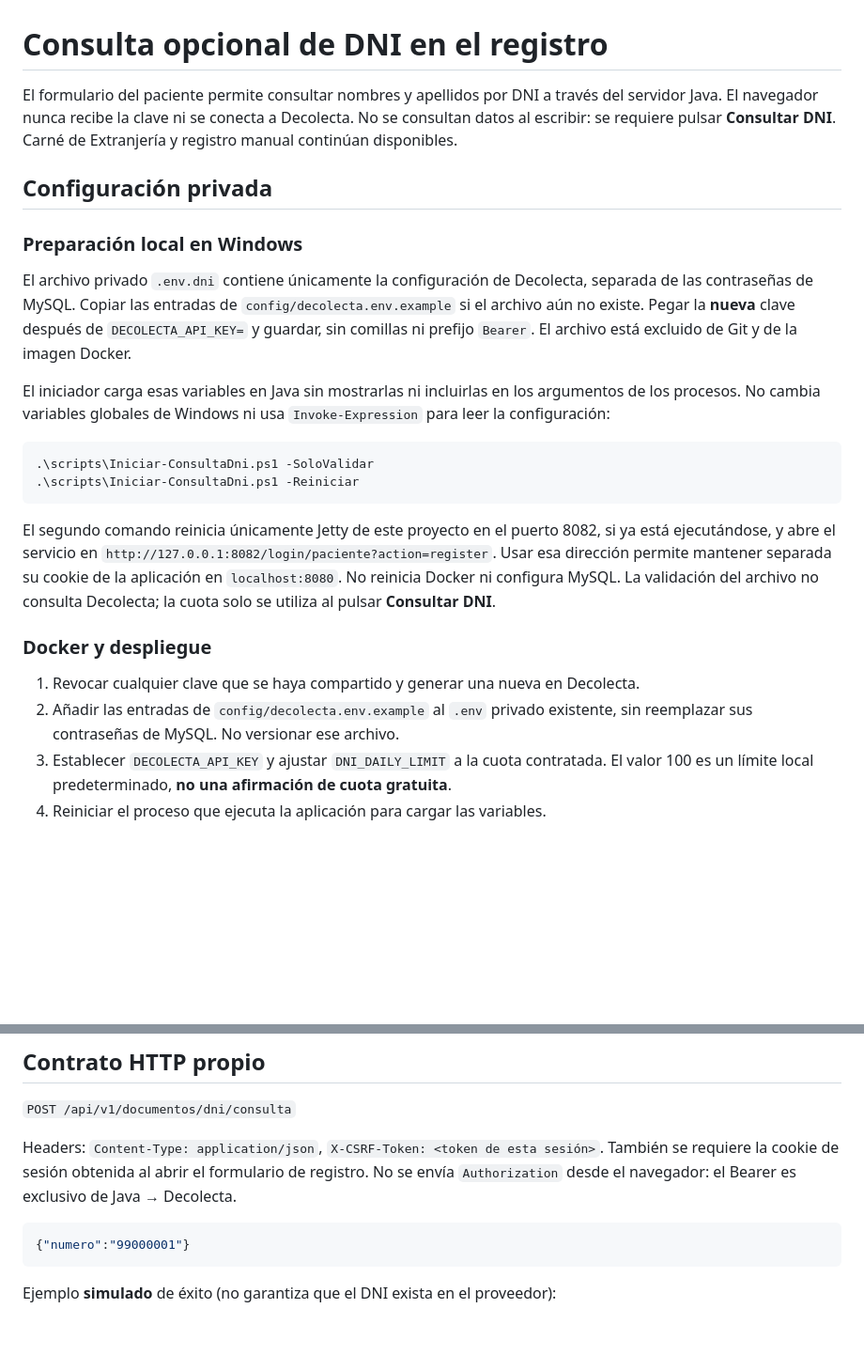
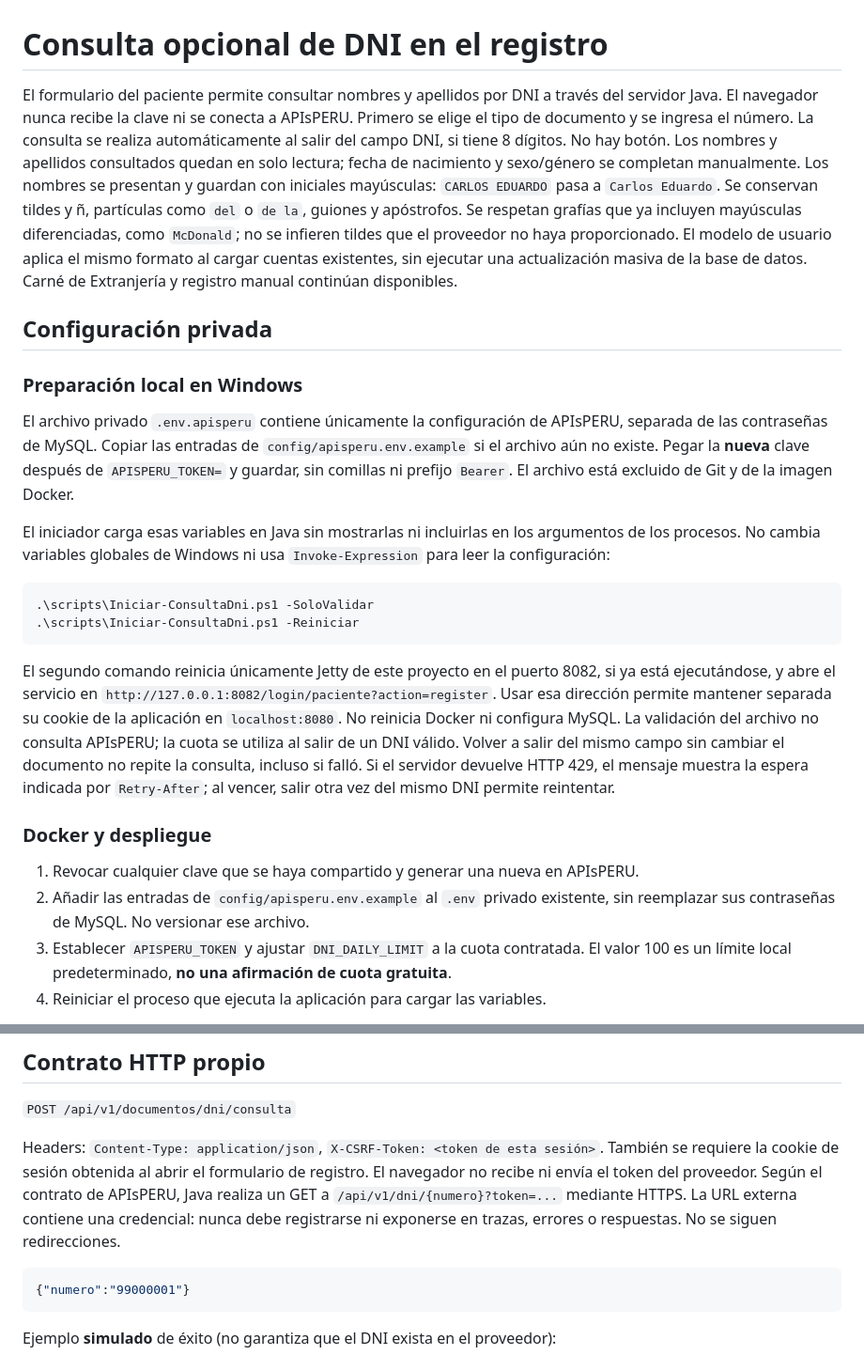
Before and after one commit to eduardoayala-dev/clinicaInternacional, a Markdown page: docs/consulta-dni.md, 2 parts joined by grey strips. Shown at 94% size. Rendered like a GitHub page; blank space fills up the shorter version.

````diff
--- a/docs/consulta-dni.md
+++ b/docs/consulta-dni.md
@@ -1,18 +1,27 @@
 # Consulta opcional de DNI en el registro
 
 El formulario del paciente permite consultar nombres y apellidos por DNI a través
-del servidor Java. El navegador nunca recibe la clave ni se conecta a Decolecta.
-No se consultan datos al escribir: se requiere pulsar **Consultar DNI**.
+del servidor Java. El navegador nunca recibe la clave ni se conecta a APIsPERU.
+Primero se elige el tipo de documento y se ingresa el número. La consulta se
+realiza automáticamente al salir del campo DNI, si tiene 8 dígitos. No hay botón.
+Los nombres y apellidos consultados quedan en solo lectura; fecha de nacimiento
+y sexo/género se completan manualmente.
+Los nombres se presentan y guardan con iniciales mayúsculas: `CARLOS EDUARDO`
+pasa a `Carlos Eduardo`. Se conservan tildes y ñ, partículas como `del` o `de la`,
+guiones y apóstrofos. Se respetan grafías que ya incluyen mayúsculas diferenciadas,
+como `McDonald`; no se infieren tildes que el proveedor no haya proporcionado.
+El modelo de usuario aplica el mismo formato al cargar cuentas existentes, sin
+ejecutar una actualización masiva de la base de datos.
 Carné de Extranjería y registro manual continúan disponibles.
 
 ## Configuración privada
 
 ### Preparación local en Windows
 
-El archivo privado `.env.dni` contiene únicamente la configuración de Decolecta,
+El archivo privado `.env.apisperu` contiene únicamente la configuración de APIsPERU,
 separada de las contraseñas de MySQL. Copiar las entradas de
-`config/decolecta.env.example` si el archivo aún no existe. Pegar la **nueva** clave
-después de `DECOLECTA_API_KEY=` y guardar, sin comillas ni prefijo `Bearer`.
+`config/apisperu.env.example` si el archivo aún no existe. Pegar la **nueva** clave
+después de `APISPERU_TOKEN=` y guardar, sin comillas ni prefijo `Bearer`.
 El archivo está excluido de Git y de la imagen Docker.
 
 El iniciador carga esas variables en Java sin mostrarlas ni incluirlas en los
@@ -29,14 +38,17 @@ si ya está ejecutándose, y abre el servicio en
 `http://127.0.0.1:8082/login/paciente?action=register`.
 Usar esa dirección permite mantener separada su cookie de la aplicación en
 `localhost:8080`. No reinicia Docker ni configura MySQL. La validación del archivo
-no consulta Decolecta; la cuota solo se utiliza al pulsar **Consultar DNI**.
+no consulta APIsPERU; la cuota se utiliza al salir de un DNI válido. Volver a salir
+del mismo campo sin cambiar el documento no repite la consulta, incluso si falló.
+Si el servidor devuelve HTTP 429, el mensaje muestra la espera indicada por
+`Retry-After`; al vencer, salir otra vez del mismo DNI permite reintentar.
 
 ### Docker y despliegue
 
-1. Revocar cualquier clave que se haya compartido y generar una nueva en Decolecta.
-2. Añadir las entradas de `config/decolecta.env.example` al `.env` privado existente,
+1. Revocar cualquier clave que se haya compartido y generar una nueva en APIsPERU.
+2. Añadir las entradas de `config/apisperu.env.example` al `.env` privado existente,
    sin reemplazar sus contraseñas de MySQL. No versionar ese archivo.
-3. Establecer `DECOLECTA_API_KEY` y ajustar `DNI_DAILY_LIMIT` a la cuota contratada.
+3. Establecer `APISPERU_TOKEN` y ajustar `DNI_DAILY_LIMIT` a la cuota contratada.
    El valor 100 es un límite local predeterminado, **no una afirmación de cuota gratuita**.
 4. Reiniciar el proceso que ejecuta la aplicación para cargar las variables.
 
@@ -64,7 +76,10 @@ No se ha usado la clave compartida ni consultado personas reales durante el desa
 
 Headers: `Content-Type: application/json`, `X-CSRF-Token: <token de esta sesión>`.
 También se requiere la cookie de sesión obtenida al abrir el formulario de registro.
-No se envía `Authorization` desde el navegador: el Bearer es exclusivo de Java → Decolecta.
+El navegador no recibe ni envía el token del proveedor. Según el contrato de
+APIsPERU, Java realiza un GET a `/api/v1/dni/{numero}?token=...` mediante HTTPS.
+La URL externa contiene una credencial: nunca debe registrarse ni exponerse en
+trazas, errores o respuestas. No se siguen redirecciones.
 
 ```json
 {"numero":"99000001"}
````
Also changed, not shown: other parts of docs/consulta-dni.md (+29 -16 lines).
